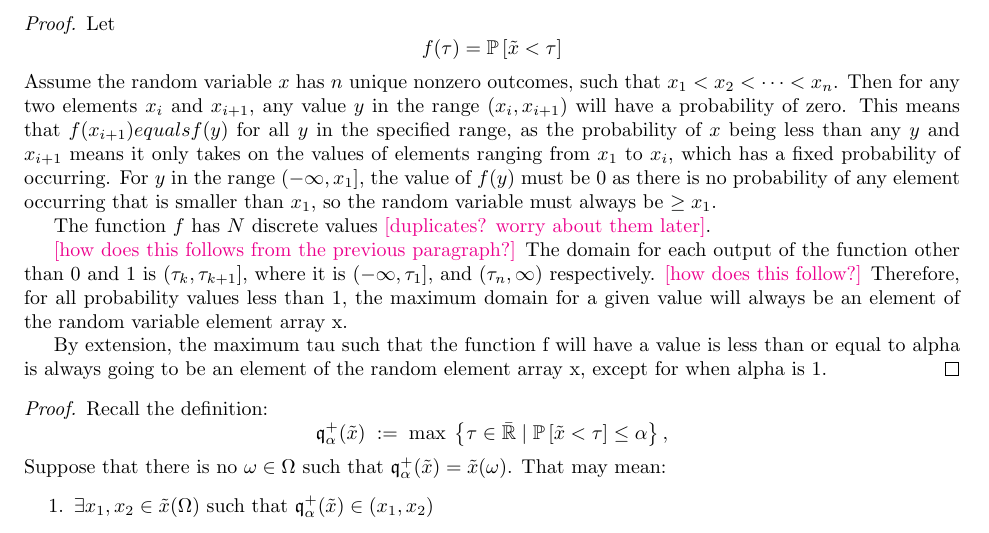
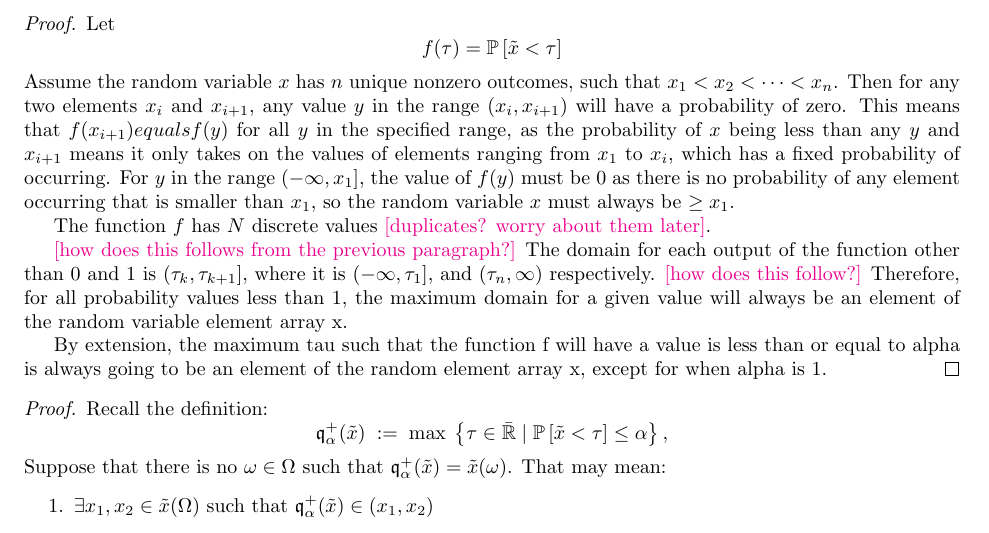
Before and after one commit to GersiD/FastCVaR, a LaTeX document (main.tex): part of page 2 of 4, cut so that both start at the same text. Compiled offline with pdfLaTeX.

Commit message:
Update on Overleaf.

```diff
--- a/main.tex
+++ b/main.tex
@@ -127,7 +127,7 @@ Let
  \[
    f(\tau) = \P{\tilde{x} < \tau}
  \]
-Assume the random variable \( x \) has \( n \) unique nonzero outcomes, such that \( x_1 < x_2 < \cdots < x_n \). Then for any two elements \( x_i \) and \( x_{i+1} \), any value \( y \) in the range \( (x_i, x_{i+1}) \) will have a probability of zero. This means that \( f(x_{i + 1}) equals f(y) \) for all \( y \) in the specified range, as the probability of \(x\) being less than any \(y\) and \(x_{i+1}\) means it only takes on the values of elements ranging from \(x_1\) to \(x_i\), which has a fixed probability of occurring. For \(y\) in the range \((-\infty, x_1]\), the value of \(f(y)\) must be 0 as there is no probability of any element occurring that is smaller than \(x_1\), so the random variable must always be \(\geq x_1\).
+Assume the random variable \( x \) has \( n \) unique nonzero outcomes, such that \( x_1 < x_2 < \cdots < x_n \). Then for any two elements \( x_i \) and \( x_{i+1} \), any value \( y \) in the range \( (x_i, x_{i+1}) \) will have a probability of zero. This means that \( f(x_{i + 1}) equals f(y) \) for all \( y \) in the specified range, as the probability of \(x\) being less than any \(y\) and \(x_{i+1}\) means it only takes on the values of elements ranging from \(x_1\) to \(x_i\), which has a fixed probability of occurring. For \(y\) in the range \((-\infty, x_1]\), the value of \(f(y)\) must be 0 as there is no probability of any element occurring that is smaller than \(x_1\), so the random variable  \(x\) must always be \(\geq x_1\).
 
 
 
```
